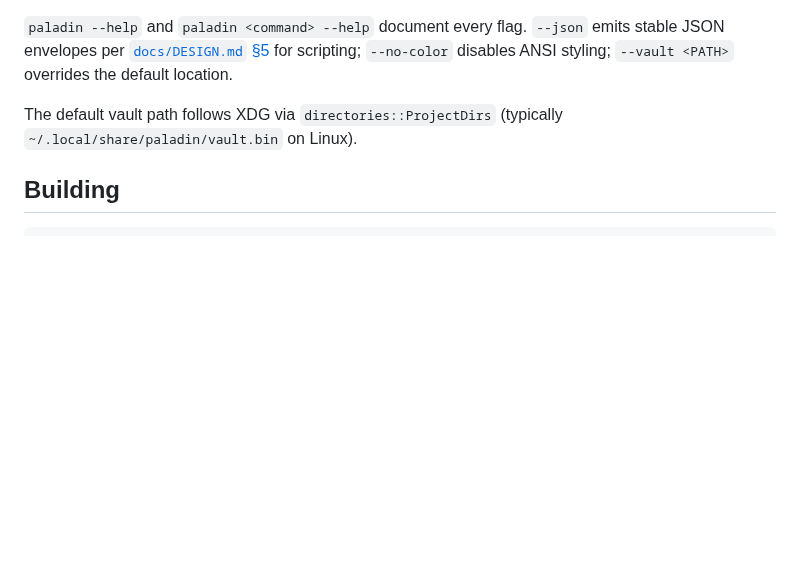
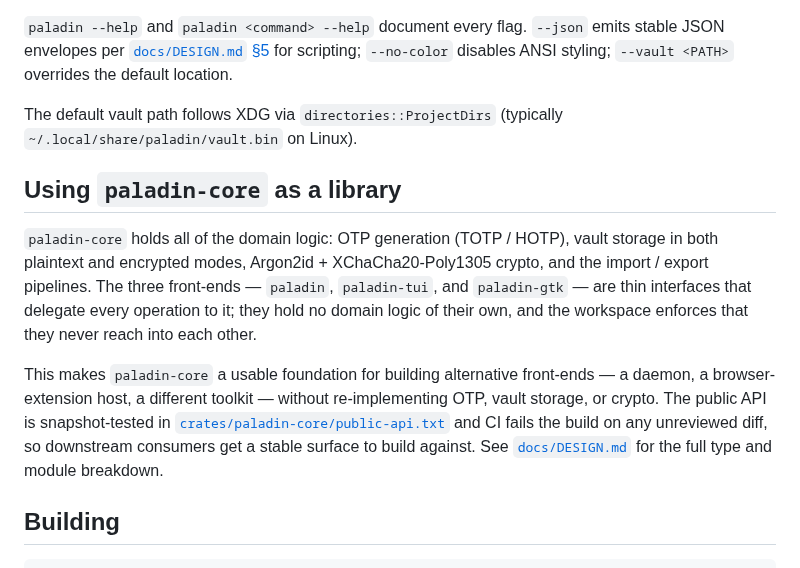
Before and after one commit to FreedomBen/paladin-auth, a Markdown page: README.md, the part around the change. Rendered like a GitHub page; blank space fills up the shorter version.

Commit message:
Document paladin-core as a reusable library in README

````diff
--- a/README.md
+++ b/README.md
@@ -88,6 +88,26 @@ overrides the default location.
 The default vault path follows XDG via `directories::ProjectDirs`
 (typically `~/.local/share/paladin/vault.bin` on Linux).
 
+## Using `paladin-core` as a library
+
+`paladin-core` holds all of the domain logic: OTP generation
+(TOTP / HOTP), vault storage in both plaintext and encrypted modes,
+Argon2id + XChaCha20-Poly1305 crypto, and the import / export
+pipelines. The three front-ends — `paladin`, `paladin-tui`, and
+`paladin-gtk` — are thin interfaces that delegate every operation to
+it; they hold no domain logic of their own, and the workspace enforces
+that they never reach into each other.
+
+This makes `paladin-core` a usable foundation for building alternative
+front-ends — a daemon, a browser-extension host, a different
+toolkit — without re-implementing OTP, vault storage, or crypto. The
+public API is snapshot-tested in
+[`crates/paladin-core/public-api.txt`](crates/paladin-core/public-api.txt)
+and CI fails the build on any unreviewed diff, so downstream consumers
+get a stable surface to build against. See
+[`docs/DESIGN.md`](docs/DESIGN.md) for the full type and module
+breakdown.
+
 ## Building
 
 ```sh
````
